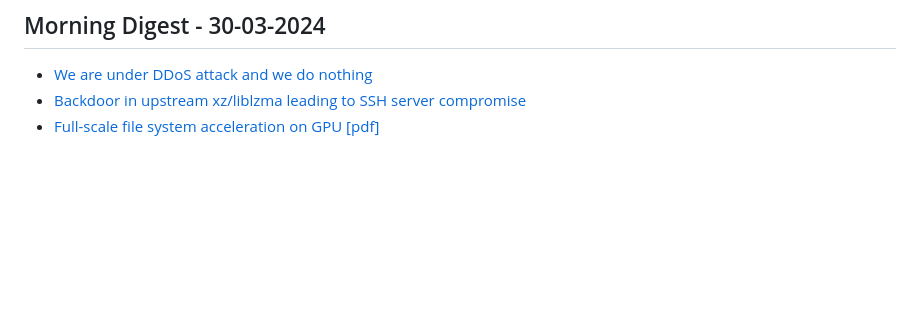
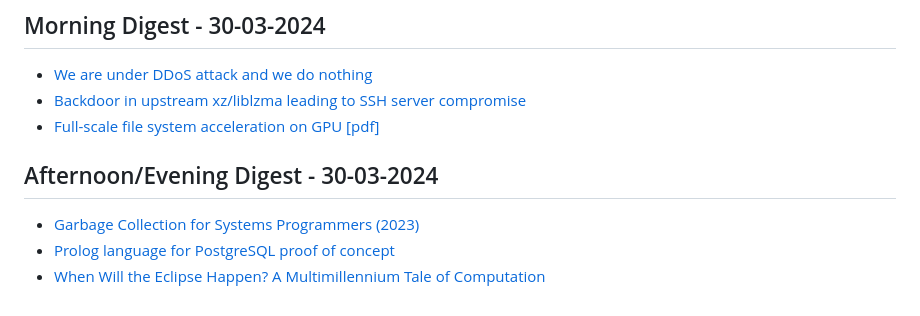
Before and after one commit to aymanxdev/daily-digest, a Markdown page: daily_news.md, the part around the change. Drawn GitHub-style; blank space fills up the shorter version.

Commit message:
Updated Daily Dev News

```diff
--- a/daily_news.md
+++ b/daily_news.md
@@ -1930,3 +1930,8 @@
 - [We are under DDoS attack and we do nothing](https://tableplus.com/blog/2024/03/how-we-deal-with-ddos.html)
 - [Backdoor in upstream xz/liblzma leading to SSH server compromise](https://www.openwall.com/lists/oss-security/2024/03/29/4)
 - [Full-scale file system acceleration on GPU [pdf]](https://dl.gi.de/server/api/core/bitstreams/7c7a8830-fd81-4e56-8507-cd4809020660/content)
+## Afternoon/Evening Digest - 30-03-2024
+
+- [Garbage Collection for Systems Programmers (2023)](https://bitbashing.io/gc-for-systems-programmers.html)
+- [Prolog language for PostgreSQL proof of concept](https://github.com/tatut/pgprolog)
+- [When Will the Eclipse Happen? A Multimillennium Tale of Computation](https://writings.stephenwolfram.com/2024/03/when-exactly-will-the-eclipse-happen-a-multimillennium-tale-of-computation/)
```
